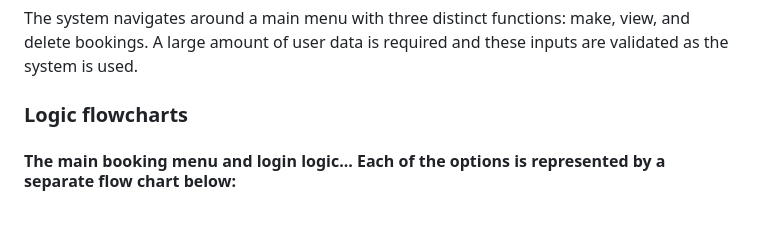
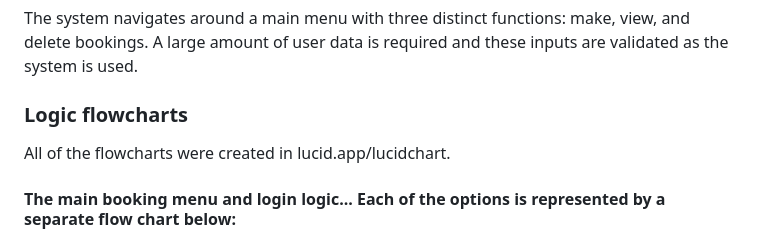
Before and after one commit to ajmccredie/tattoo-booking, a Markdown page: README.md, the part around the change. GitHub-like rendering; blank space fills up the shorter version.

Commit message:
Add credit for flowchart program to README.md

```diff
--- a/README.md
+++ b/README.md
@@ -24,6 +24,7 @@ I want to build a system that is easy to use by any of the employees, standardis
 The system navigates around a main menu with three distinct functions: make, view, and delete bookings. A large amount of user data is required and these inputs are validated as the system is used.
 
 ### Logic flowcharts
+All of the flowcharts were created in lucid.app/lucidchart.
 #### The main booking menu and login logic... Each of the options is represented by a separate flow chart below:
 ![Main menu logic](/README_images/tattoo_main_booking_menu_logic.png)
 <br>
```
